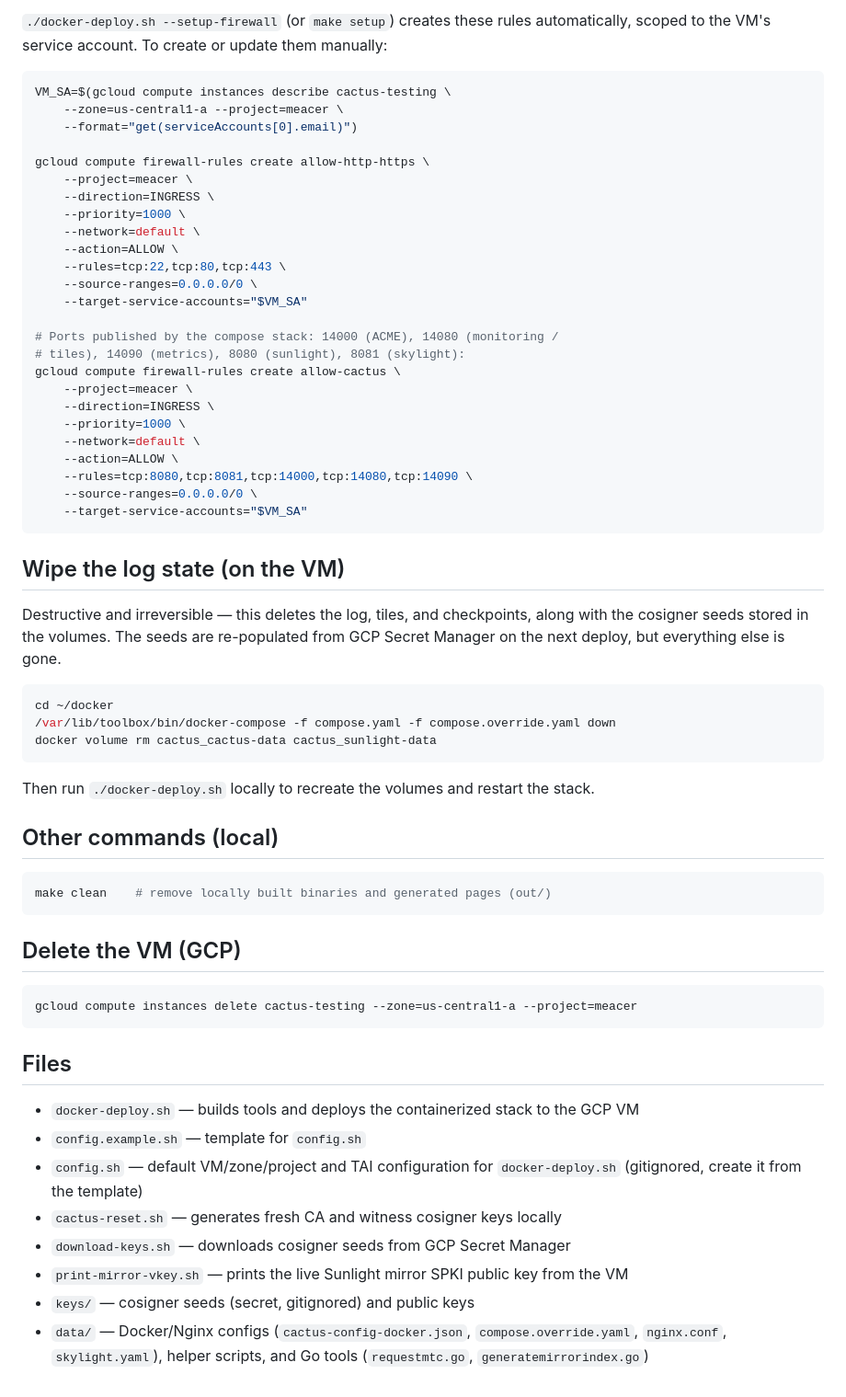
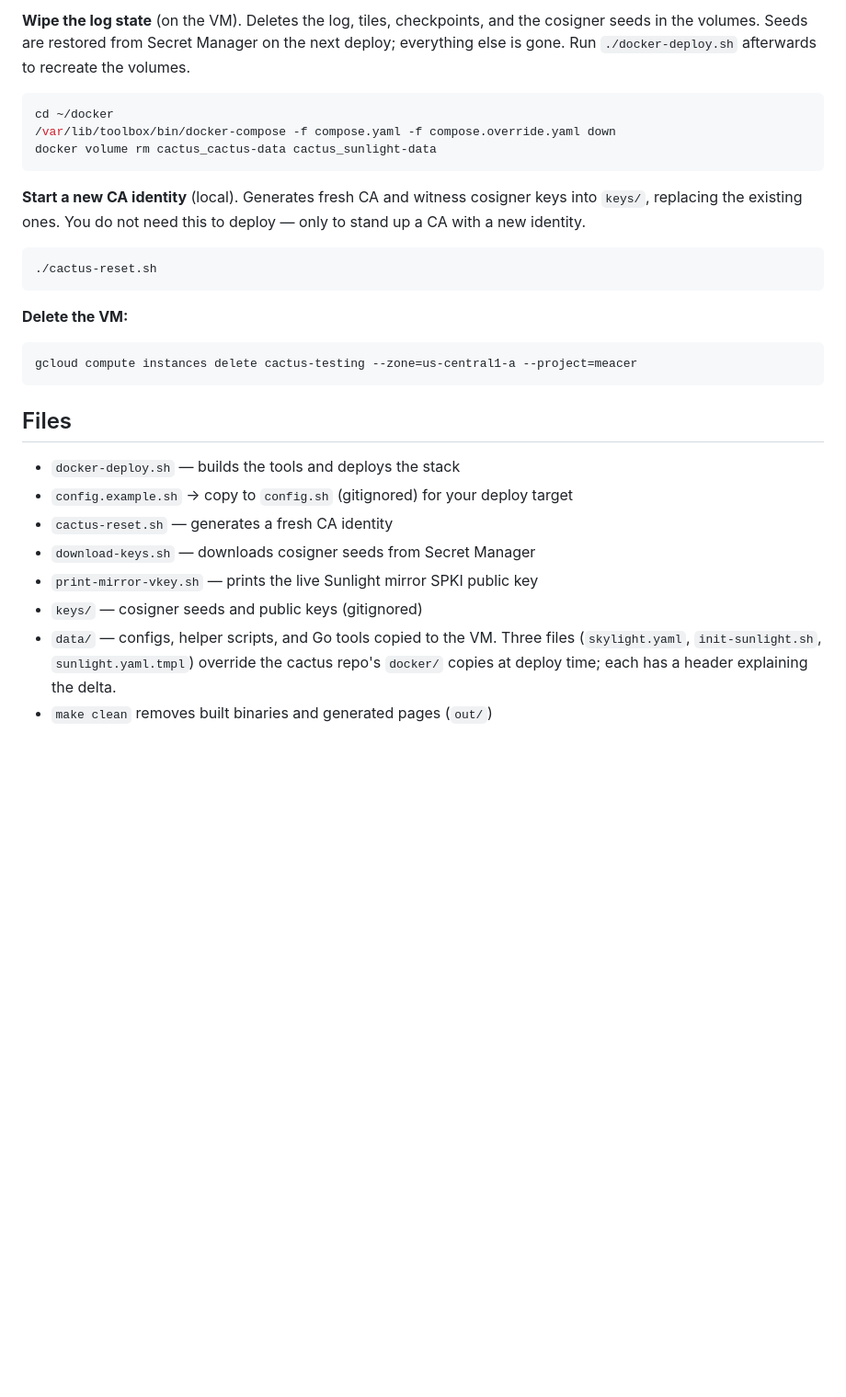
Before and after one commit to meacer/cactus-deploy, a Markdown page: README.md, the part around one of its changes. Shown at 92% size. Rendered like a GitHub page; blank space fills up the shorter version.

````diff
--- a/README.md
+++ b/README.md
@@ -181,40 +117,8 @@ To do the landmark-relative conversion by hand:
 
-`./docker-deploy.sh --setup-firewall` (or `make setup`) creates these rules automatically,
-scoped to the VM's service account. To create or update them manually:
-
-```sh
-VM_SA=$(gcloud compute instances describe cactus-testing \
-    --zone=us-central1-a --project=meacer \
-    --format="get(serviceAccounts[0].email)")
-
-gcloud compute firewall-rules create allow-http-https \
-    --project=meacer \
-    --direction=INGRESS \
-    --priority=1000 \
-    --network=default \
-    --action=ALLOW \
-    --rules=tcp:22,tcp:80,tcp:443 \
-    --source-ranges=0.0.0.0/0 \
-    --target-service-accounts="$VM_SA"
-
-# Ports published by the compose stack: 14000 (ACME), 14080 (monitoring /
-# tiles), 14090 (metrics), 8080 (sunlight), 8081 (skylight):
-gcloud compute firewall-rules create allow-cactus \
-    --project=meacer \
-    --direction=INGRESS \
-    --priority=1000 \
-    --network=default \
-    --action=ALLOW \
-    --rules=tcp:8080,tcp:8081,tcp:14000,tcp:14080,tcp:14090 \
-    --source-ranges=0.0.0.0/0 \
-    --target-service-accounts="$VM_SA"
-```
-
-## Wipe the log state (on the VM)
-
-Destructive and irreversible — this deletes the log, tiles, and checkpoints,
-along with the cosigner seeds stored in the volumes. The seeds are re-populated
-from GCP Secret Manager on the next deploy, but everything else is gone.
+**Wipe the log state** (on the VM). Deletes the log, tiles, checkpoints, and the
+cosigner seeds in the volumes. Seeds are restored from Secret Manager on the
+next deploy; everything else is gone. Run `./docker-deploy.sh` afterwards to
+recreate the volumes.
 
 ```sh
 cd ~/docker
@@ -222,15 +126,15 @@ cd ~/docker
 docker volume rm cactus_cactus-data cactus_sunlight-data
 ```
 
-Then run `./docker-deploy.sh` locally to recreate the volumes and restart the stack.
-
-## Other commands (local)
+**Start a new CA identity** (local). Generates fresh CA and witness cosigner
+keys into `keys/`, replacing the existing ones. You do not need this to deploy —
+only to stand up a CA with a new identity.
 
 ```sh
-make clean    # remove locally built binaries and generated pages (out/)
+./cactus-reset.sh
 ```
 
-## Delete the VM (GCP)
+**Delete the VM:**
 
 ```sh
 gcloud compute instances delete cactus-testing --zone=us-central1-a --project=meacer
@@ -238,11 +142,13 @@ gcloud compute instances delete cactus-testing --zone=us-central1-a --project=me
 
 ## Files
 
-- `docker-deploy.sh` — builds tools and deploys the containerized stack to the GCP VM
-- `config.example.sh` — template for `config.sh`
-- `config.sh` — default VM/zone/project and TAI configuration for `docker-deploy.sh` (gitignored, create it from the template)
-- `cactus-reset.sh` — generates fresh CA and witness cosigner keys locally
-- `download-keys.sh` — downloads cosigner seeds from GCP Secret Manager
-- `print-mirror-vkey.sh` — prints the live Sunlight mirror SPKI public key from the VM
-- `keys/` — cosigner seeds (secret, gitignored) and public keys
-- `data/` — Docker/Nginx configs (`cactus-config-docker.json`, `compose.override.yaml`, `nginx.conf`, `skylight.yaml`), helper scripts, and Go tools (`requestmtc.go`, `generatemirrorindex.go`)
+- `docker-deploy.sh` — builds the tools and deploys the stack
+- `config.example.sh` → copy to `config.sh` (gitignored) for your deploy target
+- `cactus-reset.sh` — generates a fresh CA identity
+- `download-keys.sh` — downloads cosigner seeds from Secret Manager
+- `print-mirror-vkey.sh` — prints the live Sunlight mirror SPKI public key
+- `keys/` — cosigner seeds and public keys (gitignored)
+- `data/` — configs, helper scripts, and Go tools copied to the VM. Three files
+  (`skylight.yaml`, `init-sunlight.sh`, `sunlight.yaml.tmpl`) override the cactus
+  repo's `docker/` copies at deploy time; each has a header explaining the delta.
+- `make clean` removes built binaries and generated pages (`out/`)
````
Also changed, not shown: other parts of README.md (+54 -118 lines).
